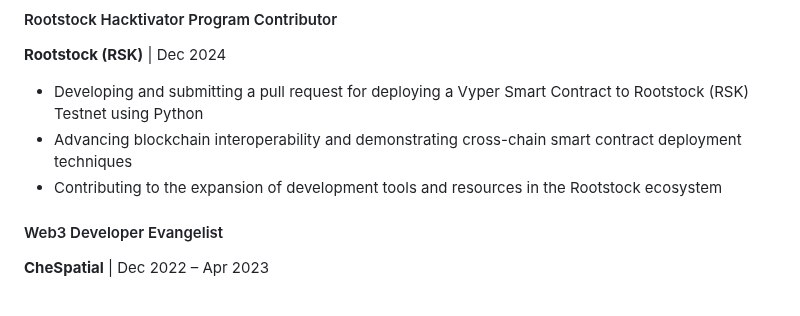
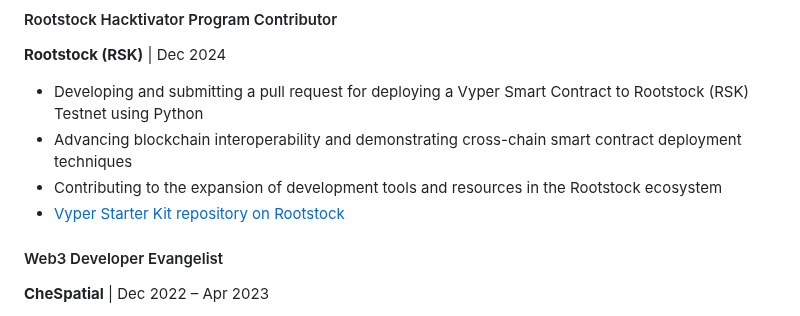
Before and after one commit to EdwinLiavaa/EdwinLiavaa, a Markdown page: web3-resume.md, the part around the change. Drawn GitHub-style.

Commit message:
just another commit

```diff
--- a/web3-resume.md
+++ b/web3-resume.md
@@ -24,6 +24,7 @@ A Smart Contract Security Researcher and Chainlink Developer Expert with over fi
 - Developing and submitting a pull request for deploying a Vyper Smart Contract to Rootstock (RSK) Testnet using Python
 - Advancing blockchain interoperability and demonstrating cross-chain smart contract deployment techniques
 - Contributing to the expansion of development tools and resources in the Rootstock ecosystem
+- [Vyper Starter Kit repository on Rootstock](https://dev.rootstock.io/developers/quickstart/rootstock-vyper/)
 
 #### Web3 Developer Evangelist
 **CheSpatial** | Dec 2022 – Apr 2023
```
